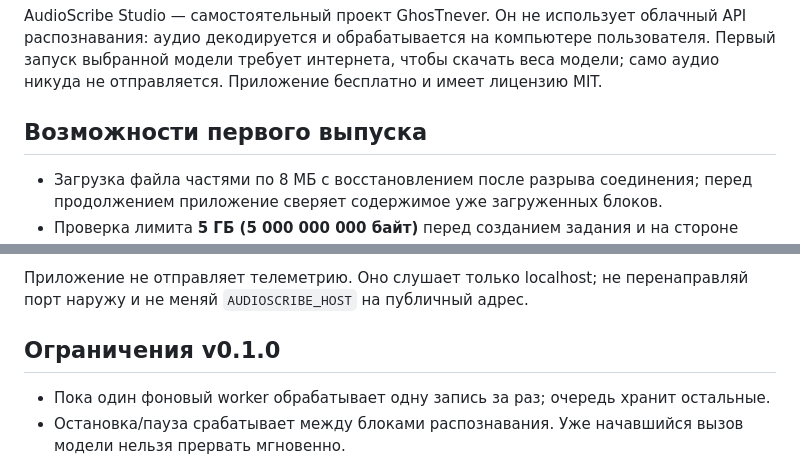
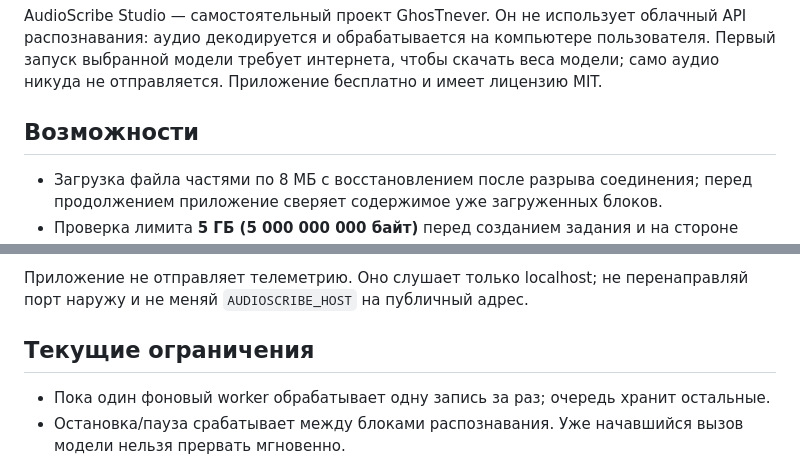
Before and after one commit to GhosTnever-lkm/audioscribe-studio, a Markdown page: README.md, 2 parts joined by grey strips. GitHub-like rendering.

Commit message:
docs: refresh AudioScribe README section labels
Update the features and limitations headings to describe the current pre-1.0 release.

```diff
--- a/README.md
+++ b/README.md
@@ -8,7 +8,7 @@
 
 AudioScribe Studio — самостоятельный проект GhosTnever. Он не использует облачный API распознавания: аудио декодируется и обрабатывается на компьютере пользователя. Первый запуск выбранной модели требует интернета, чтобы скачать веса модели; само аудио никуда не отправляется. Приложение бесплатно и имеет лицензию MIT.
 
-## Возможности первого выпуска
+## Возможности
 
 - Загрузка файла частями по 8 МБ с восстановлением после разрыва соединения; перед продолжением приложение сверяет содержимое уже загруженных блоков.
 - Проверка лимита **5 ГБ (5 000 000 000 байт)** перед созданием задания и на стороне сервера.
@@ -52,7 +52,7 @@ audioscribe
 
 Приложение не отправляет телеметрию. Оно слушает только localhost; не перенаправляй порт наружу и не меняй `AUDIOSCRIBE_HOST` на публичный адрес.
 
-## Ограничения v0.1.0
+## Текущие ограничения
 
 - Пока один фоновый worker обрабатывает одну запись за раз; очередь хранит остальные.
 - Остановка/пауза срабатывает между блоками распознавания. Уже начавшийся вызов модели нельзя прервать мгновенно.
```
